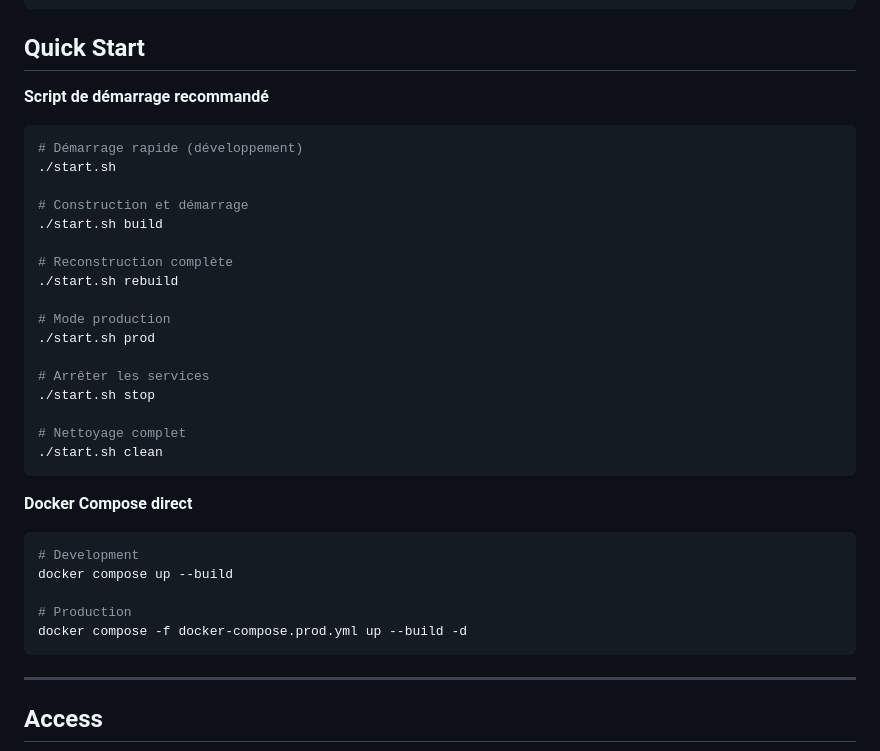
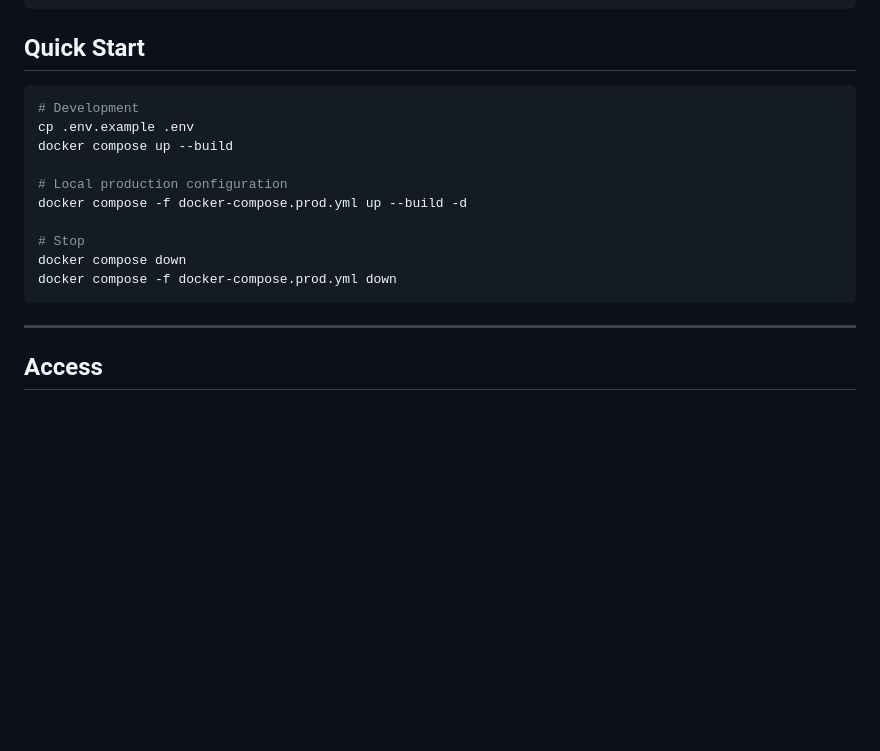
Before and after one commit to NovationLabs/Mokart, a Markdown page: README.md, the part around the change. Rendered like a GitHub page; blank space fills up the shorter version.

Commit message:
[EDIT]: Simplify README startup instructions

````diff
--- a/README.md
+++ b/README.md
@@ -36,34 +36,17 @@ Mokart/
 
 ## Quick Start
 
-**Script de démarrage recommandé**
-```bash
-# Démarrage rapide (développement)
-./start.sh
-
-# Construction et démarrage
-./start.sh build
-
-# Reconstruction complète
-./start.sh rebuild
-
-# Mode production
-./start.sh prod
-
-# Arrêter les services
-./start.sh stop
-
-# Nettoyage complet
-./start.sh clean
-```
-
-**Docker Compose direct**
 ```bash
 # Development
+cp .env.example .env
 docker compose up --build
 
-# Production
+# Local production configuration
 docker compose -f docker-compose.prod.yml up --build -d
+
+# Stop
+docker compose down
+docker compose -f docker-compose.prod.yml down
 ```
 
 ---
````
